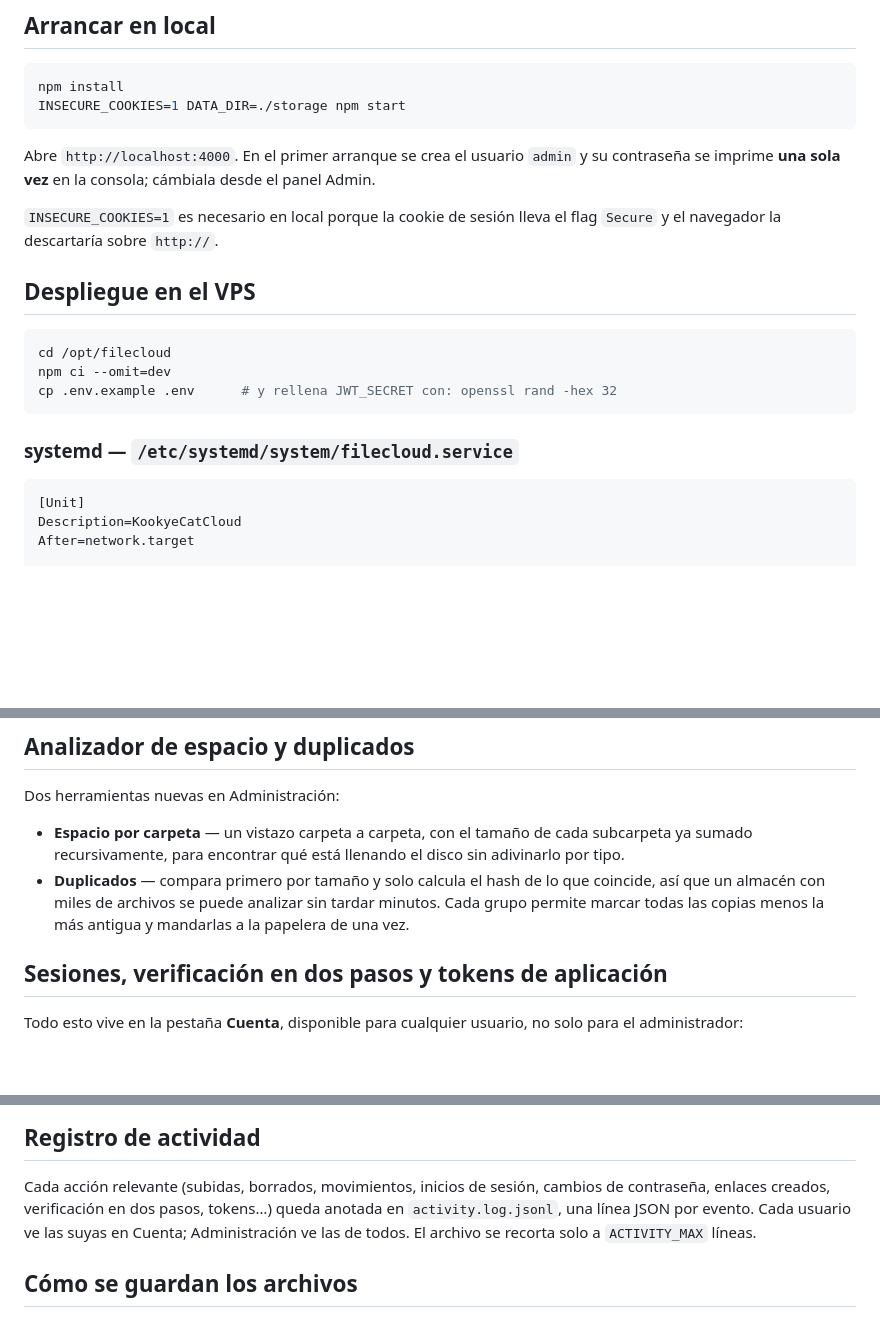
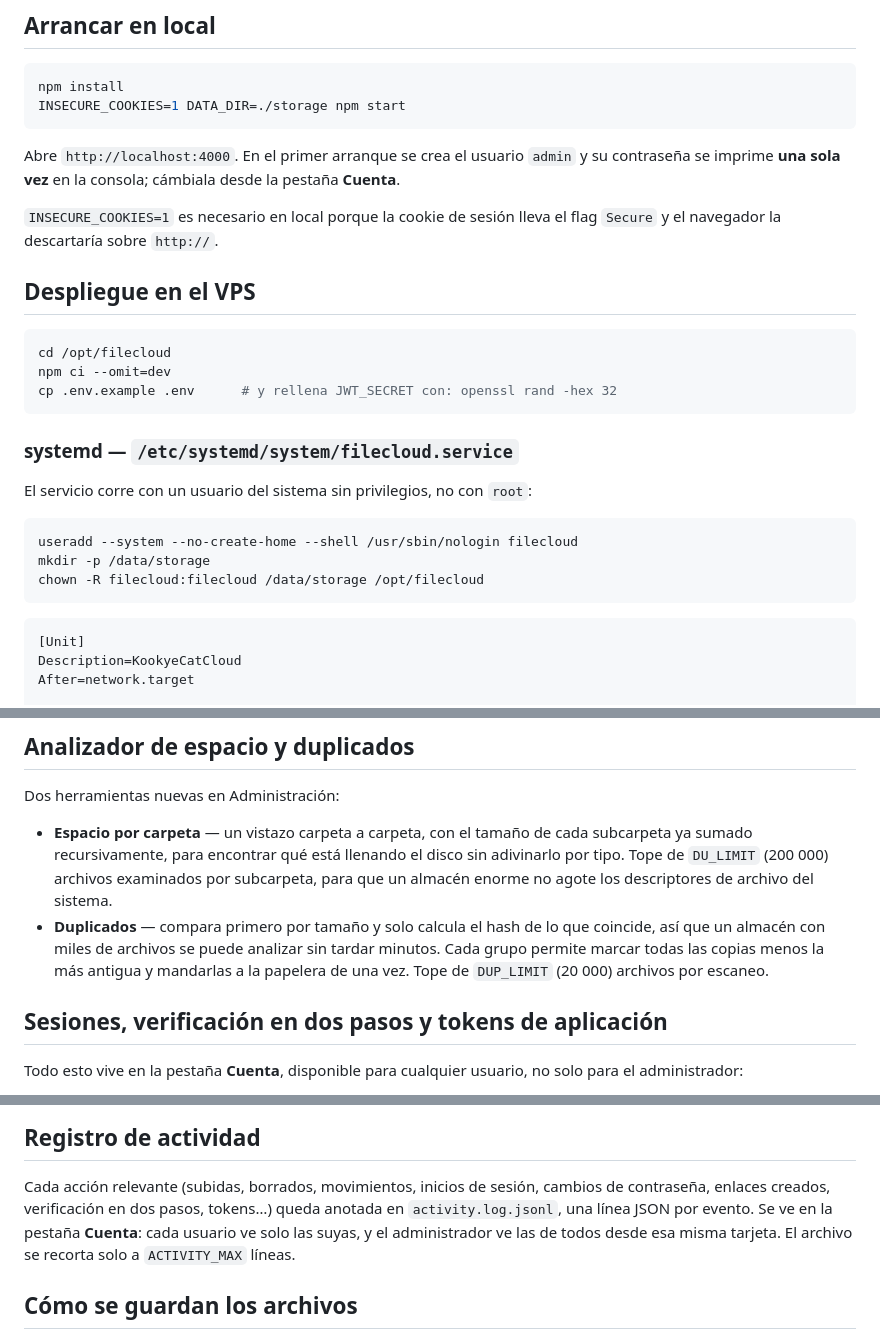
Before and after one commit to DavidJLlanes/kookyecatcloud, a Markdown page: README.md, 3 parts joined by grey strips. Drawn GitHub-style; blank space fills up the shorter version.

Commit message:
Corrige el README: instrucciones desactualizadas y huecos
- La contrasena se cambia en Cuenta, no en Admin (se movio en un
  cambio anterior y el README no se habia actualizado)
- El parrafo de EXIF hablaba de un mapa "posible" que ya existe
- Faltaban DU_LIMIT y DUP_LIMIT junto a las herramientas que limitan
- Faltaba como crear el usuario del sistema para el servicio systemd
- Nota sobre mantener ReadWritePaths en sync si cambia DATA_DIR

````diff
--- a/README.md
+++ b/README.md
@@ -11,7 +11,7 @@ INSECURE_COOKIES=1 DATA_DIR=./storage npm start
 ```
 
 Abre `http://localhost:4000`. En el primer arranque se crea el usuario `admin` y su
-contraseña se imprime **una sola vez** en la consola; cámbiala desde el panel Admin.
+contraseña se imprime **una sola vez** en la consola; cámbiala desde la pestaña **Cuenta**.
 
 `INSECURE_COOKIES=1` es necesario en local porque la cookie de sesión lleva el flag
 `Secure` y el navegador la descartaría sobre `http://`.
@@ -25,6 +25,14 @@ cp .env.example .env      # y rellena JWT_SECRET con: openssl rand -hex 32
 ```
 
 ### systemd — `/etc/systemd/system/filecloud.service`
+
+El servicio corre con un usuario del sistema sin privilegios, no con `root`:
+
+```bash
+useradd --system --no-create-home --shell /usr/sbin/nologin filecloud
+mkdir -p /data/storage
+chown -R filecloud:filecloud /data/storage /opt/filecloud
+```
 
 ```ini
 [Unit]
@@ -361,9 +373,12 @@ Dos herramientas nuevas en Administración:
 
 - **Espacio por carpeta** — un vistazo carpeta a carpeta, con el tamaño de cada subcarpeta ya
   sumado recursivamente, para encontrar qué está llenando el disco sin adivinarlo por tipo.
+  Tope de `DU_LIMIT` (200 000) archivos examinados por subcarpeta, para que un almacén enorme
+  no agote los descriptores de archivo del sistema.
 - **Duplicados** — compara primero por tamaño y solo calcula el hash de lo que coincide, así que
   un almacén con miles de archivos se puede analizar sin tardar minutos. Cada grupo permite
-  marcar todas las copias menos la más antigua y mandarlas a la papelera de una vez.
+  marcar todas las copias menos la más antigua y mandarlas a la papelera de una vez. Tope de
+  `DUP_LIMIT` (20 000) archivos por escaneo.
 
 ## Sesiones, verificación en dos pasos y tokens de aplicación
 
@@ -393,8 +408,9 @@ el móvil desbloqueado un momento.
 
 Cada acción relevante (subidas, borrados, movimientos, inicios de sesión, cambios de
 contraseña, enlaces creados, verificación en dos pasos, tokens…) queda anotada en
-`activity.log.jsonl`, una línea JSON por evento. Cada usuario ve las suyas en Cuenta;
-Administración ve las de todos. El archivo se recorta solo a `ACTIVITY_MAX` líneas.
+`activity.log.jsonl`, una línea JSON por evento. Se ve en la pestaña **Cuenta**: cada usuario
+ve solo las suyas, y el administrador ve las de todos desde esa misma tarjeta. El archivo se
+recorta solo a `ACTIVITY_MAX` líneas.
 
 ## Cómo se guardan los archivos
 
````
Also changed, not shown: other parts of README.md (+6 -2 lines).
